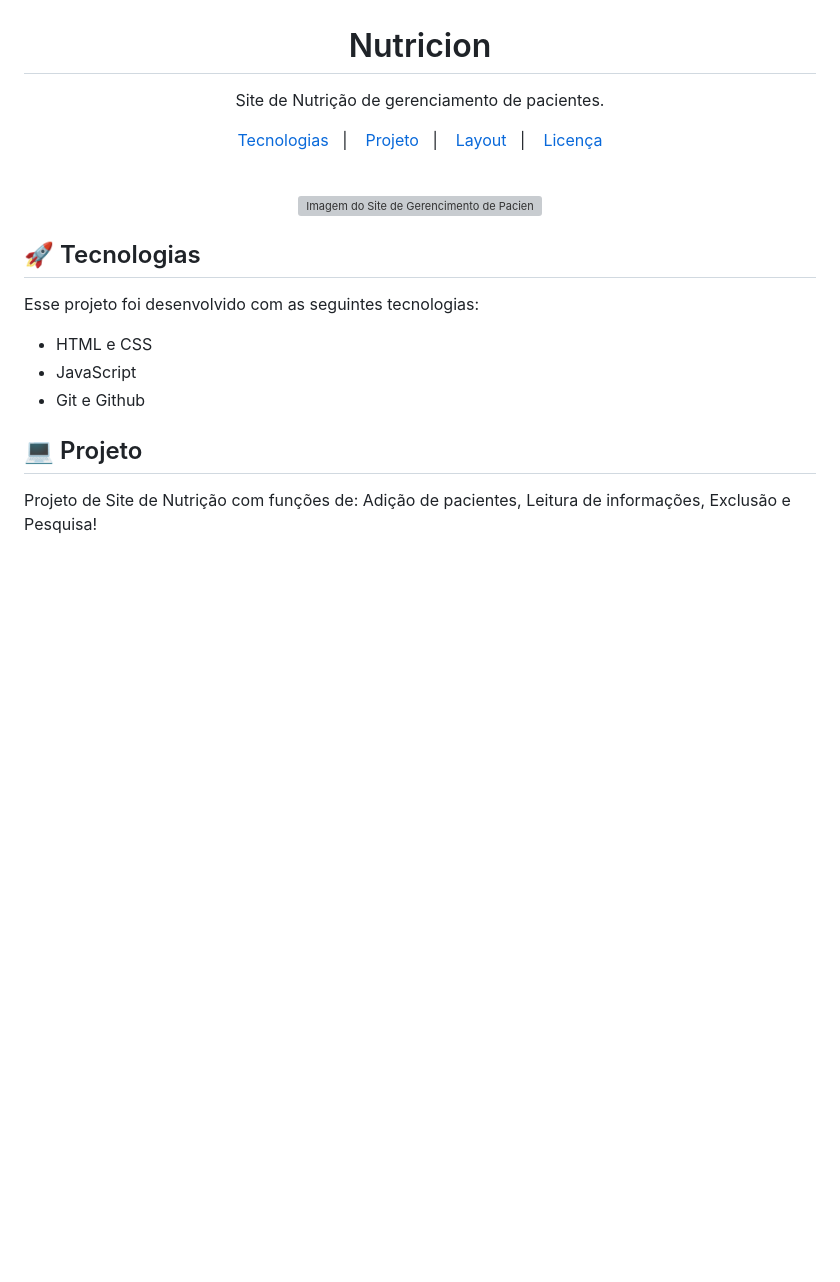
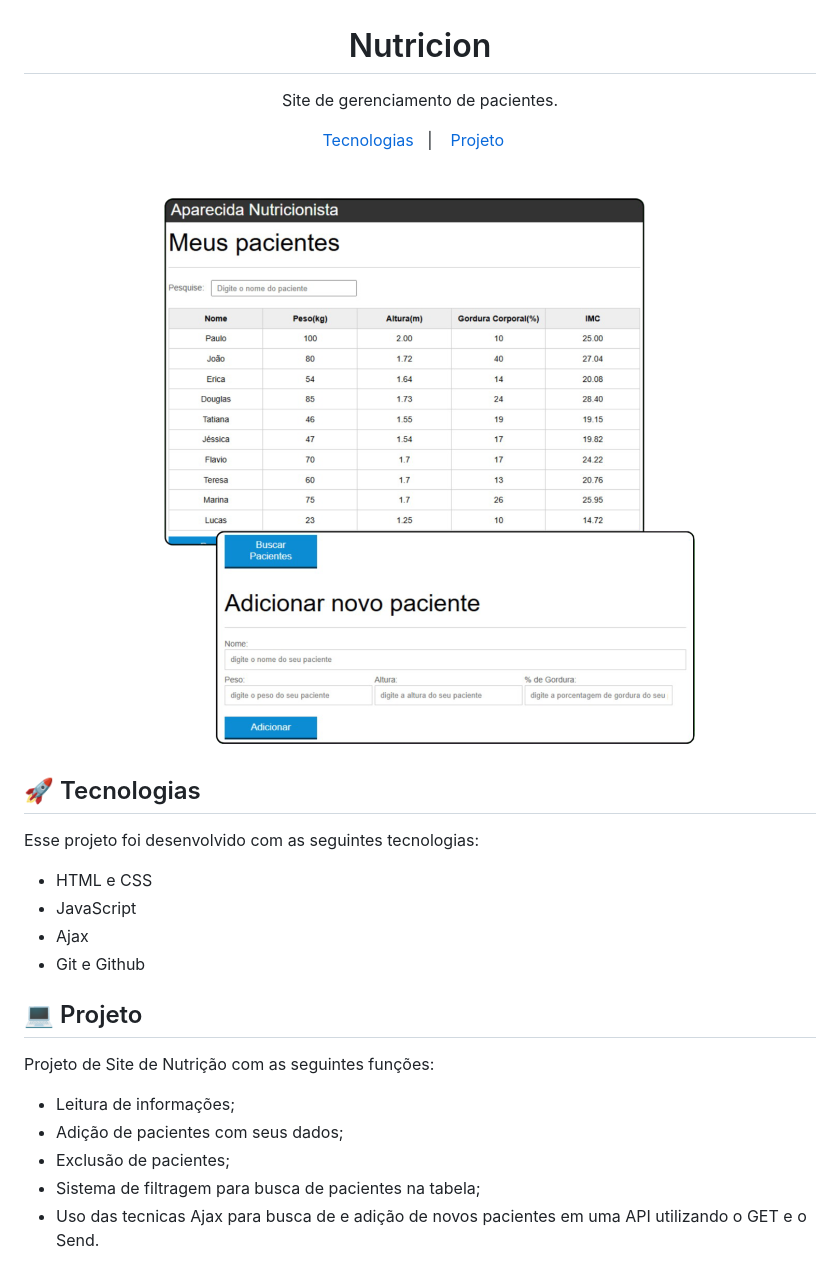
Before and after one commit to bcesarr/nutricion, a Markdown page: README.md, the part around the change. Drawn GitHub-style; pictures changed too: .github/preview.png (added); blank space fills up the shorter version; grey boxes are pictures that could not be loaded.

Commit message:
feat: update the readme

```diff
--- a/README.md
+++ b/README.md
@@ -1,20 +1,18 @@
 <h1 align="center"> Nutricion </h1>
 
 <p align="center">
-Site de Nutrição de gerenciamento de pacientes.
+Site de gerenciamento de pacientes.
 </p>
 
 <p align="center">
   <a href="#-tecnologias">Tecnologias</a>&nbsp;&nbsp;&nbsp;|&nbsp;&nbsp;&nbsp;
-  <a href="#-projeto">Projeto</a>&nbsp;&nbsp;&nbsp;|&nbsp;&nbsp;&nbsp;
-  <a href="#-layout">Layout</a>&nbsp;&nbsp;&nbsp;|&nbsp;&nbsp;&nbsp;
-  <a href="#memo-licença">Licença</a>
+  <a href="#-projeto">Projeto</a>&nbsp;&nbsp;&nbsp;
 </p>
 
 <br>
 
 <p align="center">
-  <img alt="Imagem do Site de Gerencimento de Pacientes de Nutrição" src=".github/preview.jpg" width="100%">
+  <img alt="Imagem do Site de Gerencimento de Pacientes de Nutrição" src=".github/preview.png" width="100%">
 </p>
 
 ## 🚀 Tecnologias
@@ -23,8 +21,14 @@ Esse projeto foi desenvolvido com as seguintes tecnologias:
 
 - HTML e CSS
 - JavaScript
+- Ajax
 - Git e Github
 
 ## 💻 Projeto
 
-Projeto de Site de Nutrição com funções de: Adição de pacientes, Leitura de informações, Exclusão e Pesquisa!
+Projeto de Site de Nutrição com as seguintes funções:
+- Leitura de informações;
+- Adição de pacientes com seus dados;
+- Exclusão de pacientes;
+- Sistema de filtragem para busca de pacientes na tabela;
+- Uso das tecnicas Ajax para busca de e adição de novos pacientes em uma API utilizando o GET e o Send.
```
